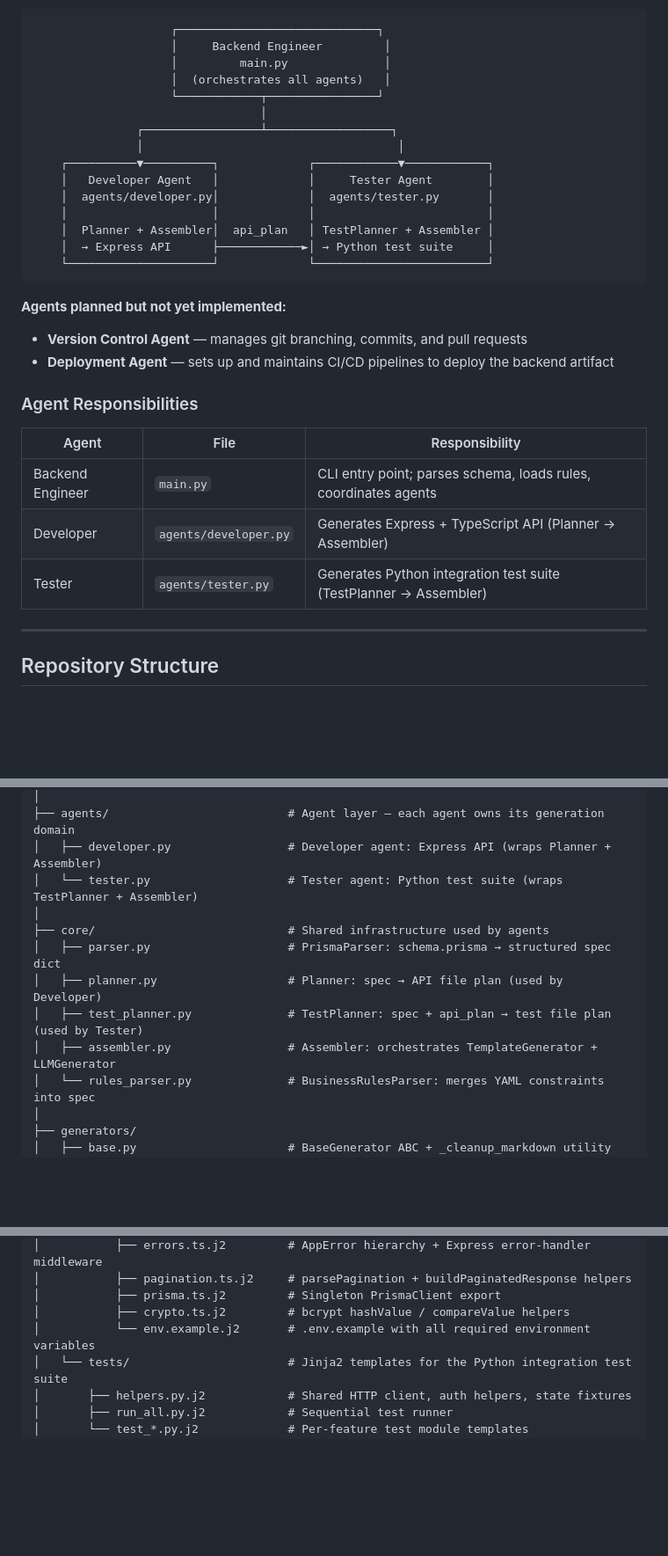
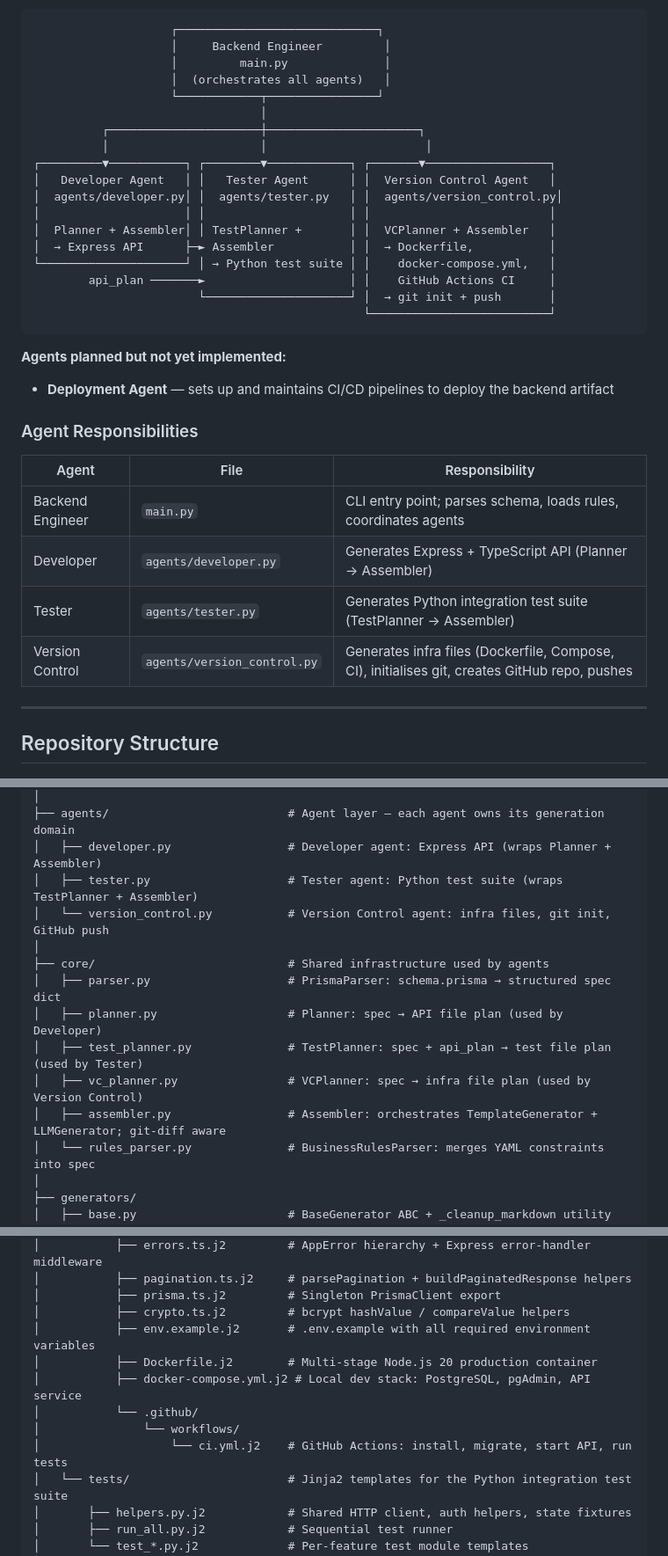
Before and after one commit to DevelopableAI/backend, a Markdown page: CLAUDE.md, 3 parts joined by grey strips. Shown at 88% size. GitHub-like rendering; blank space fills up the shorter version.

````diff
--- a/CLAUDE.md
+++ b/CLAUDE.md
@@ -28,19 +28,21 @@ The platform is modelled as a **Backend Engineer** (`main.py`) that coordinates
                     │  (orchestrates all agents)   │
                     └────────────┬────────────────┘
                                  │
-               ┌─────────────────┴──────────────────┐
-               │                                     │
-    ┌──────────▼──────────┐             ┌────────────▼────────────┐
-    │   Developer Agent   │             │     Tester Agent        │
-    │  agents/developer.py│             │  agents/tester.py       │
-    │                     │             │                         │
-    │  Planner + Assembler│  api_plan   │ TestPlanner + Assembler │
-    │  → Express API      ├────────────►│ → Python test suite     │
-    └─────────────────────┘             └─────────────────────────┘
+          ┌──────────────────────┼──────────────────────┐
+          │                      │                       │
+┌─────────▼───────────┐ ┌────────▼────────────┐ ┌───────▼──────────────────┐
+│   Developer Agent   │ │   Tester Agent      │ │  Version Control Agent   │
+│  agents/developer.py│ │  agents/tester.py   │ │  agents/version_control.py│
+│                     │ │                     │ │                          │
+│  Planner + Assembler│ │ TestPlanner +       │ │  VCPlanner + Assembler   │
+│  → Express API      ├─► Assembler           │ │  → Dockerfile,           │
+└─────────────────────┘ │ → Python test suite │ │    docker-compose.yml,   │
+        api_plan ───────►                     │ │    GitHub Actions CI     │
+                        └─────────────────────┘ │  → git init + push       │
+                                                └──────────────────────────┘
 ```
 
 **Agents planned but not yet implemented:**
-- **Version Control Agent** — manages git branching, commits, and pull requests
 - **Deployment Agent** — sets up and maintains CI/CD pipelines to deploy the backend artifact
 
 ### Agent Responsibilities
@@ -50,6 +52,7 @@ The platform is modelled as a **Backend Engineer** (`main.py`) that coordinates
 | Backend Engineer | `main.py` | CLI entry point; parses schema, loads rules, coordinates agents |
 | Developer | `agents/developer.py` | Generates Express + TypeScript API (Planner → Assembler) |
 | Tester | `agents/tester.py` | Generates Python integration test suite (TestPlanner → Assembler) |
+| Version Control | `agents/version_control.py` | Generates infra files (Dockerfile, Compose, CI), initialises git, creates GitHub repo, pushes |
 
 ---
 
@@ -67,13 +70,15 @@ backend/
 │
 ├── agents/                          # Agent layer — each agent owns its generation domain
 │   ├── developer.py                 # Developer agent: Express API (wraps Planner + Assembler)
-│   └── tester.py                    # Tester agent: Python test suite (wraps TestPlanner + Assembler)
+│   ├── tester.py                    # Tester agent: Python test suite (wraps TestPlanner + Assembler)
+│   └── version_control.py           # Version Control agent: infra files, git init, GitHub push
 │
 ├── core/                            # Shared infrastructure used by agents
 │   ├── parser.py                    # PrismaParser: schema.prisma → structured spec dict
 │   ├── planner.py                   # Planner: spec → API file plan (used by Developer)
 │   ├── test_planner.py              # TestPlanner: spec + api_plan → test file plan (used by Tester)
-│   ├── assembler.py                 # Assembler: orchestrates TemplateGenerator + LLMGenerator
+│   ├── vc_planner.py                # VCPlanner: spec → infra file plan (used by Version Control)
+│   ├── assembler.py                 # Assembler: orchestrates TemplateGenerator + LLMGenerator; git-diff aware
 │   └── rules_parser.py              # BusinessRulesParser: merges YAML constraints into spec
 │
 ├── generators/
@@ -100,7 +105,12 @@ backend/
 │           ├── pagination.ts.j2     # parsePagination + buildPaginatedResponse helpers
 │           ├── prisma.ts.j2         # Singleton PrismaClient export
 │           ├── crypto.ts.j2         # bcrypt hashValue / compareValue helpers
-│           └── env.example.j2       # .env.example with all required environment variables
+│           ├── env.example.j2       # .env.example with all required environment variables
+│           ├── Dockerfile.j2        # Multi-stage Node.js 20 production container
+│           ├── docker-compose.yml.j2 # Local dev stack: PostgreSQL, pgAdmin, API service
+│           └── .github/
+│               └── workflows/
+│                   └── ci.yml.j2    # GitHub Actions: install, migrate, start API, run tests
 │   └── tests/                       # Jinja2 templates for the Python integration test suite
 │       ├── helpers.py.j2            # Shared HTTP client, auth helpers, state fixtures
 │       ├── run_all.py.j2            # Sequential test runner
````
Also changed, not shown: other parts of CLAUDE.md (+56 -8 lines).
